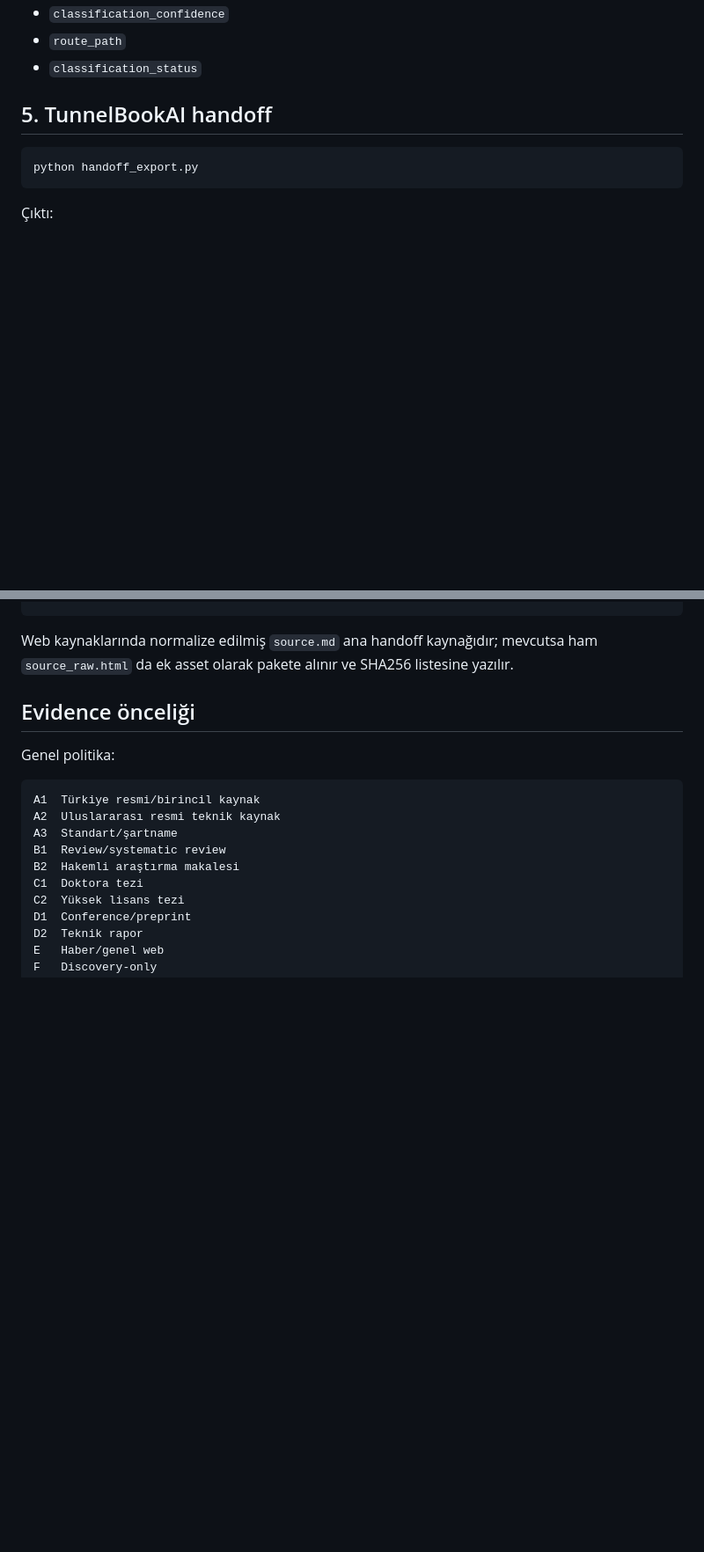
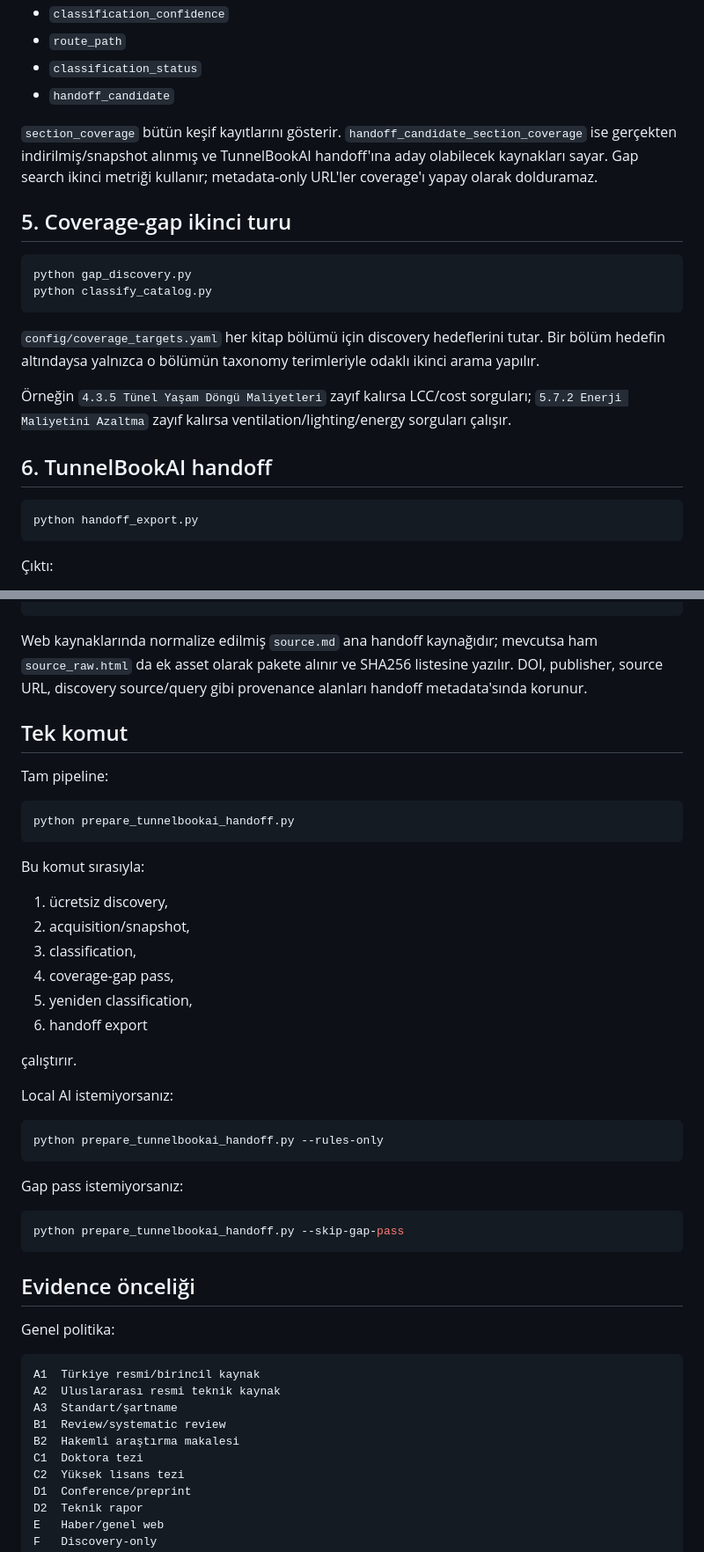
Before and after one commit to bulsahkecici/paper-crawler-agent, a Markdown page: README.md, 2 parts joined by grey strips. Shown at 88% size. Rendered like a GitHub page; blank space fills up the shorter version.

Commit message:
Document coverage-gap and one-command handoff pipeline

````diff
--- a/README.md
+++ b/README.md
@@ -121,8 +125,22 @@ Sınıflandırma eksenleri:
 - `classification_confidence`
 - `route_path`
 - `classification_status`
+- `handoff_candidate`
 
-## 5. TunnelBookAI handoff
+`section_coverage` bütün keşif kayıtlarını gösterir. `handoff_candidate_section_coverage` ise gerçekten indirilmiş/snapshot alınmış ve TunnelBookAI handoff'ına aday olabilecek kaynakları sayar. Gap search ikinci metriği kullanır; metadata-only URL'ler coverage'ı yapay olarak dolduramaz.
+
+## 5. Coverage-gap ikinci turu
+
+```bash
+python gap_discovery.py
+python classify_catalog.py
+```
+
+`config/coverage_targets.yaml` her kitap bölümü için discovery hedeflerini tutar. Bir bölüm hedefin altındaysa yalnızca o bölümün taxonomy terimleriyle odaklı ikinci arama yapılır.
+
+Örneğin `4.3.5 Tünel Yaşam Döngü Maliyetleri` zayıf kalırsa LCC/cost sorguları; `5.7.2 Enerji Maliyetini Azaltma` zayıf kalırsa ventilation/lighting/energy sorguları çalışır.
+
+## 6. TunnelBookAI handoff
 
 ```bash
 python handoff_export.py
@@ -146,7 +164,38 @@ tunel_makaleleri/exports/TunnelBookAI_Source_Pack/
     └── handoff_audit.json
 ```
 
-Web kaynaklarında normalize edilmiş `source.md` ana handoff kaynağıdır; mevcutsa ham `source_raw.html` da ek asset olarak pakete alınır ve SHA256 listesine yazılır.
+Web kaynaklarında normalize edilmiş `source.md` ana handoff kaynağıdır; mevcutsa ham `source_raw.html` da ek asset olarak pakete alınır ve SHA256 listesine yazılır. DOI, publisher, source URL, discovery source/query gibi provenance alanları handoff metadata'sında korunur.
+
+## Tek komut
+
+Tam pipeline:
+
+```bash
+python prepare_tunnelbookai_handoff.py
+```
+
+Bu komut sırasıyla:
+
+1. ücretsiz discovery,
+2. acquisition/snapshot,
+3. classification,
+4. coverage-gap pass,
+5. yeniden classification,
+6. handoff export
+
+çalıştırır.
+
+Local AI istemiyorsanız:
+
+```bash
+python prepare_tunnelbookai_handoff.py --rules-only
+```
+
+Gap pass istemiyorsanız:
+
+```bash
+python prepare_tunnelbookai_handoff.py --skip-gap-pass
+```
 
 ## Evidence önceliği
 
````
Also changed, not shown: other parts of README.md (+7 -2 lines).
